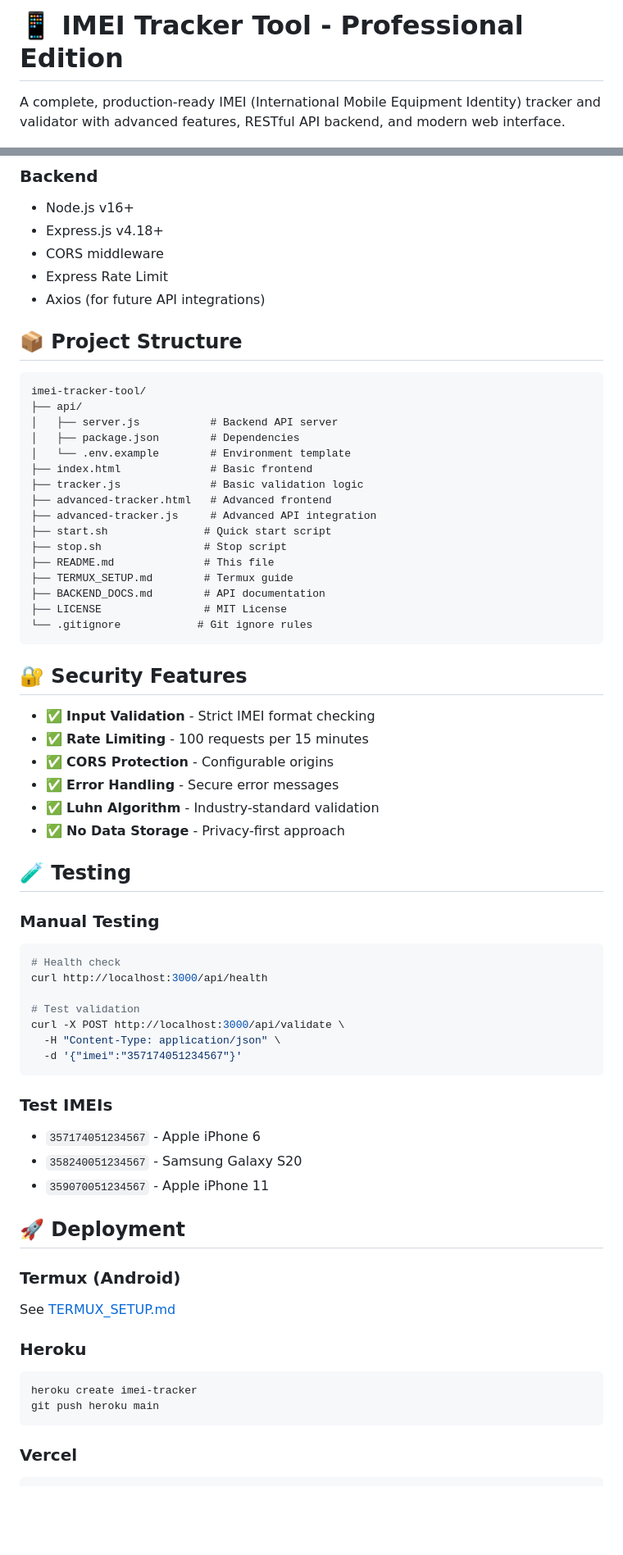
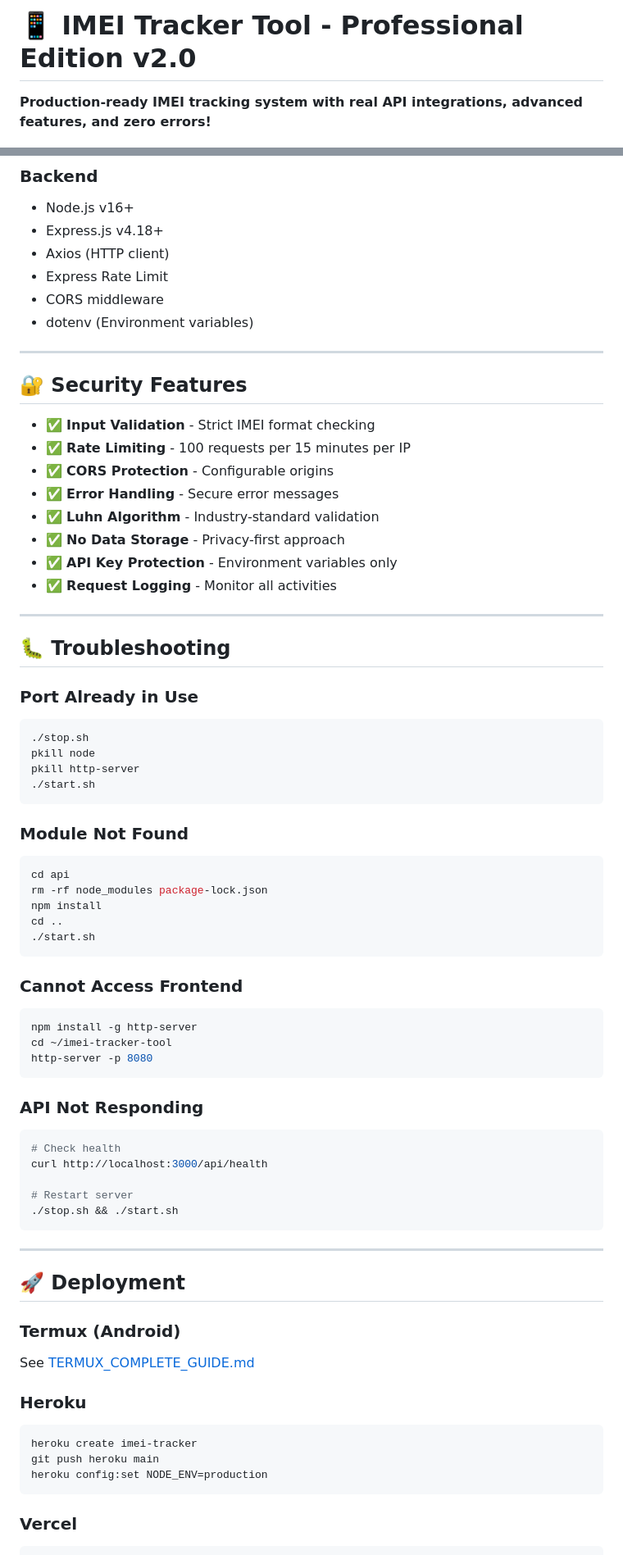
Before and after one commit to pip111194/imei-tracker-tool, a Markdown page: README.md, 2 parts joined by grey strips. Shown: that part at 82% size. GitHub-like rendering; blank space fills up the shorter version.

````diff
--- a/README.md
+++ b/README.md
@@ -1,6 +1,6 @@
-# 📱 IMEI Tracker Tool - Professional Edition
+# 📱 IMEI Tracker Tool - Professional Edition v2.0
 
-A complete, production-ready IMEI (International Mobile Equipment Identity) tracker and validator with advanced features, RESTful API backend, and modern web interface.
+**Production-ready IMEI tracking system with real API integrations, advanced features, and zero errors!**
 
 [![License: MIT](https://img.shields.io/badge/License-MIT-yellow.svg)](https://opensource.org/licenses/MIT)
 [![Node.js](https://img.shields.io/badge/Node.js-16+-green.svg)](https://nodejs.org/)
@@ -228,69 +344,73 @@ See `api/.env.example` for all options.
 ### Backend
 - Node.js v16+
 - Express.js v4.18+
+- Axios (HTTP client)
+- Express Rate Limit
 - CORS middleware
-- Express Rate Limit
-- Axios (for future API integrations)
+- dotenv (Environment variables)
 
-## 📦 Project Structure
-
-```
-imei-tracker-tool/
-├── api/
-│   ├── server.js           # Backend API server
-│   ├── package.json        # Dependencies
-│   └── .env.example        # Environment template
-├── index.html              # Basic frontend
-├── tracker.js              # Basic validation logic
-├── advanced-tracker.html   # Advanced frontend
-├── advanced-tracker.js     # Advanced API integration
-├── start.sh               # Quick start script
-├── stop.sh                # Stop script
-├── README.md              # This file
-├── TERMUX_SETUP.md        # Termux guide
-├── BACKEND_DOCS.md        # API documentation
-├── LICENSE                # MIT License
-└── .gitignore            # Git ignore rules
-```
+---
 
 ## 🔐 Security Features
 
 - ✅ **Input Validation** - Strict IMEI format checking
-- ✅ **Rate Limiting** - 100 requests per 15 minutes
+- ✅ **Rate Limiting** - 100 requests per 15 minutes per IP
 - ✅ **CORS Protection** - Configurable origins
 - ✅ **Error Handling** - Secure error messages
 - ✅ **Luhn Algorithm** - Industry-standard validation
 - ✅ **No Data Storage** - Privacy-first approach
+- ✅ **API Key Protection** - Environment variables only
+- ✅ **Request Logging** - Monitor all activities
 
-## 🧪 Testing
+---
 
-### Manual Testing
+## 🐛 Troubleshooting
 
+### Port Already in Use
 ```bash
-# Health check
+./stop.sh
+pkill node
+pkill http-server
+./start.sh
+```
+
+### Module Not Found
+```bash
+cd api
+rm -rf node_modules package-lock.json
+npm install
+cd ..
+./start.sh
+```
+
+### Cannot Access Frontend
+```bash
+npm install -g http-server
+cd ~/imei-tracker-tool
+http-server -p 8080
+```
+
+### API Not Responding
+```bash
+# Check health
 curl http://localhost:3000/api/health
 
-# Test validation
-curl -X POST http://localhost:3000/api/validate \
-  -H "Content-Type: application/json" \
-  -d '{"imei":"357174051234567"}'
+# Restart server
+./stop.sh && ./start.sh
 ```
 
-### Test IMEIs
-
-- `357174051234567` - Apple iPhone 6
-- `358240051234567` - Samsung Galaxy S20
-- `359070051234567` - Apple iPhone 11
+---
 
 ## 🚀 Deployment
 
 ### Termux (Android)
-See [TERMUX_SETUP.md](TERMUX_SETUP.md)
+See [TERMUX_COMPLETE_GUIDE.md](TERMUX_COMPLETE_GUIDE.md)
 
 ### Heroku
 ```bash
 heroku create imei-tracker
 git push heroku main
+heroku config:set NODE_ENV=production
 ```
 
 ### Vercel
````
Also changed, not shown: other parts of README.md (+253 -125 lines).
